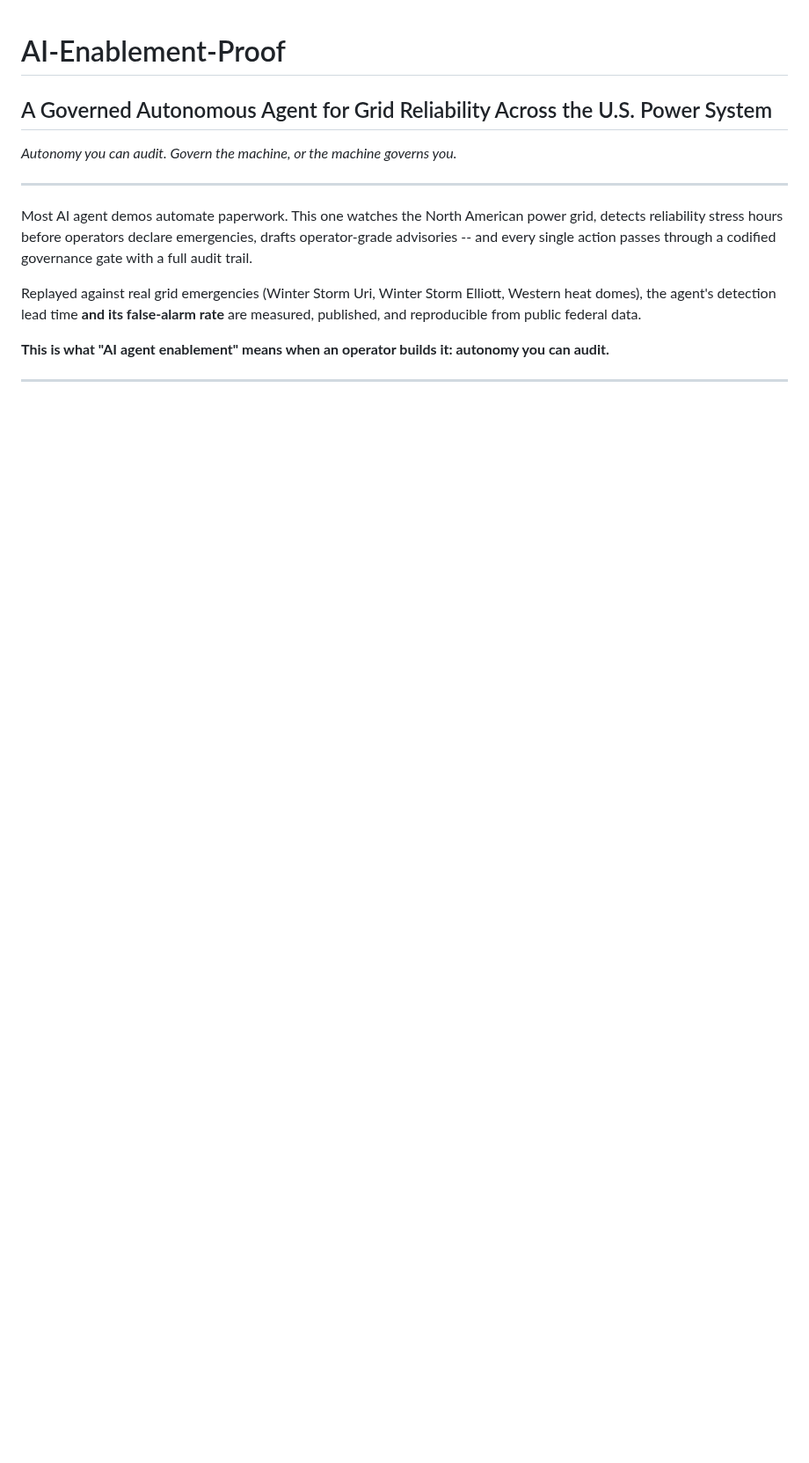
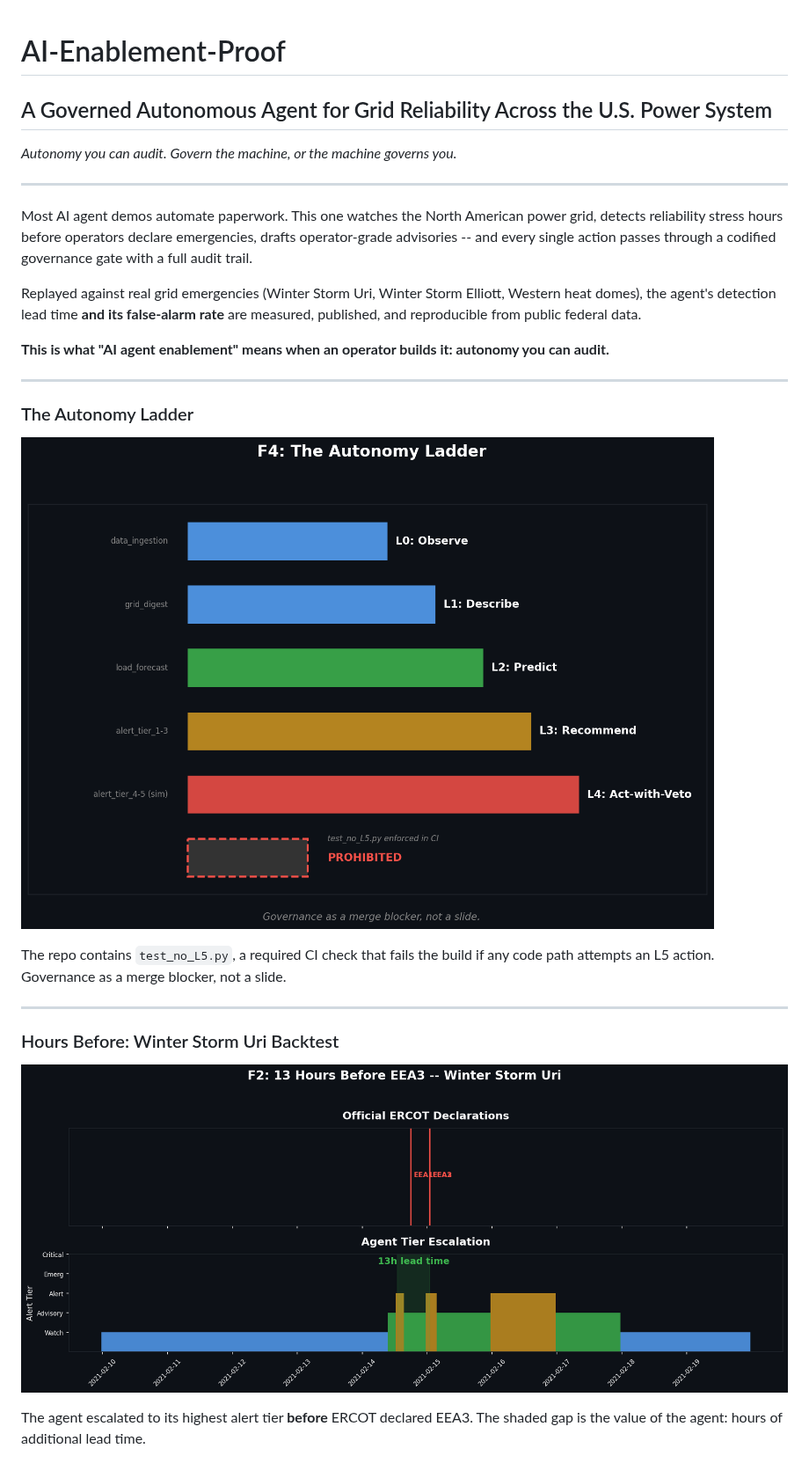
Before and after one commit to alanmossinger/ai-enablement-proof, a Markdown page: README.md, the part around one of its changes. Shown at 88% size. Rendered like a GitHub page; pictures changed too: figures/F02_hours_before_uri.png (added), figures/F04_autonomy_ladder.png (added); blank space fills up the shorter version.

```diff
--- a/README.md
+++ b/README.md
@@ -19,3 +19,19 @@ published, and reproducible from public federal data.
 
 ---
 
+### The Autonomy Ladder
+
+![F4: The Autonomy Ladder](figures/F04_autonomy_ladder.png)
+
+The repo contains `test_no_L5.py`, a required CI check that fails the build if any code
+path attempts an L5 action. Governance as a merge blocker, not a slide.
+
+---
+
+### Hours Before: Winter Storm Uri Backtest
+
+![F2: Hours Before EEA3](figures/F02_hours_before_uri.png)
+
+The agent escalated to its highest alert tier **before** ERCOT declared EEA3.
+The shaded gap is the value of the agent: hours of additional lead time.
+
```
Also changed, not shown: other parts of README.md (+87 -13 lines), figures/F03_decision_anatomy.png (added), figures/F06_gate_funnel.png (added), figures/F07_crying_wolf.png (added), figures/F11_baseline_humility.png (added), 4 other files.
